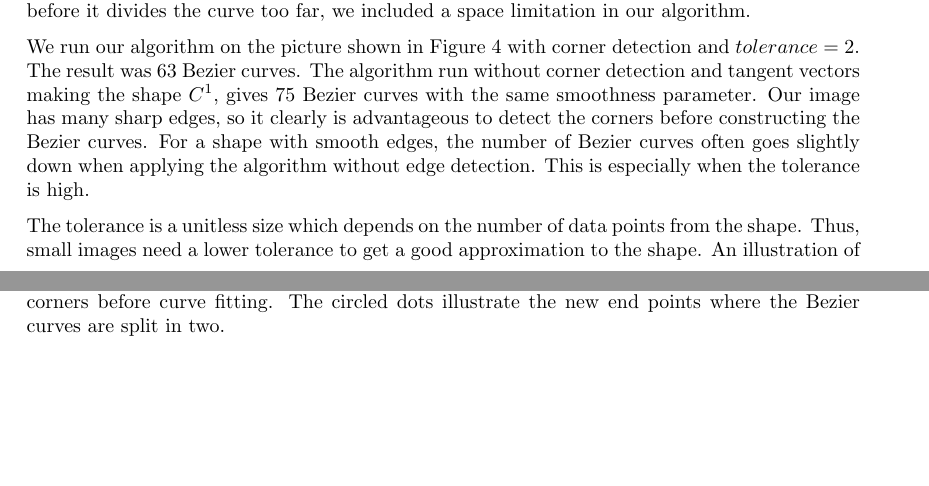
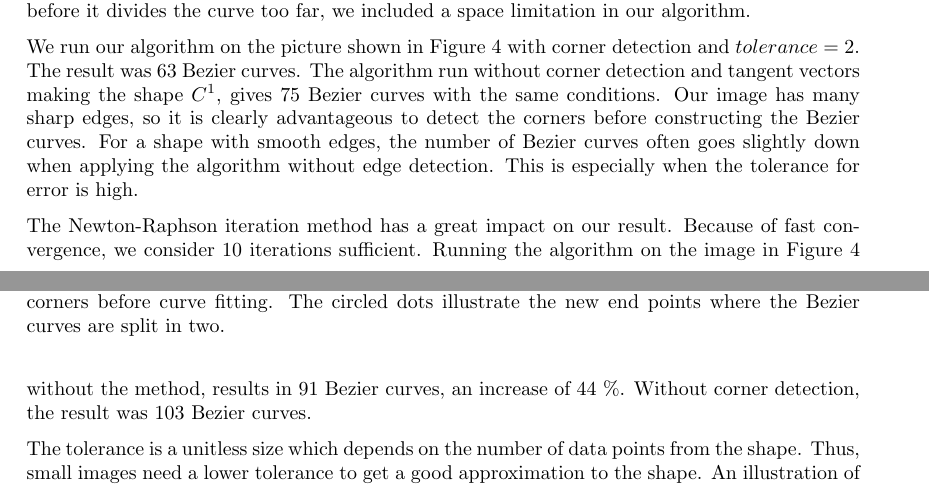
Before and after one commit to karieh/numerical2, a LaTeX paper (bezier.tex): two parts of pages 4 and 5 of 6, joined at a grey line, cut so that both start at the same text, the shorter picture padded with empty space. Compiled offline with pdfLaTeX.

Commit message:
numeriskdel

```diff
--- a/bezier.tex
+++ b/bezier.tex
@@ -161,7 +161,9 @@ In this section we will present the results of our algorithm run on different te
 If the error between a Bezier curve and the original curve is too large, the curve is divided in two in a new point $\mathbf{P}_i$. To obtain a curve that is $C^1$, the vector must be the tangent in $\mathbf{P}_i$ on the curve, with slope $m_i = (y_{i+r} - y_{i-r})/(x_{i+r} - x_{i-r})$. In the early stages of our research, we had some problems with the plotting of our Bezier curves; some parts of the curve were not drawn. The reason, we discovered, was that some of our matrices in the calculation of $\alpha_1$ and $\alpha_2$ were singular. This error arises when the tangent vectors, $\mathbf{v}_0$ and $\mathbf{v}_3$, are parallel. This happens either if the subset of points is too small, or the denominator in $m_i$ is close to zero. To avoid the latter, we recommend $\mathbf{v}_i = [0,1]$ when $x_{i+r} - x_i$ is below some limit close to zero. One way of choosing $r$ is defining it as a fraction of the total number of data points, rounded upwards to the closest integer. We found that this generally gave better results for different shapes. Remark that $i+r$ or $i-r$ sometimes might range outside the domain of the data points. To stop the recursion before it divides the curve too far, we included a space limitation in our algorithm.
 
 
-We run our algorithm on the picture shown in Figure~\ref{fig:stitch} with corner detection and $tolerance = 2$. The result was 63 Bezier curves. The algorithm run without corner detection and tangent vectors making the shape $C^1$, gives 75 Bezier curves with the same smoothness parameter. Our image has many sharp edges, so it clearly is advantageous to detect the corners before constructing the Bezier curves. For a shape with smooth edges, the number of Bezier curves often goes slightly down when applying the algorithm without edge detection. This is especially when the tolerance is high.
+We run our algorithm on the picture shown in Figure~\ref{fig:stitch} with corner detection and $tolerance = 2$. The result was 63 Bezier curves. The algorithm run without corner detection and tangent vectors making the shape $C^1$, gives 75 Bezier curves with the same conditions. Our image has many sharp edges, so it is clearly advantageous to detect the corners before constructing the Bezier curves. For a shape with smooth edges, the number of Bezier curves often goes slightly down when applying the algorithm without edge detection. This is especially when the tolerance for error is high.
+
+The Newton-Raphson iteration method has a great impact on our result. Because of fast convergence, we consider 10 iterations sufficient. Running the algorithm on the image in Figure~\ref{fig:stitch} without the method, results in 91 Bezier curves, an increase of 44 $\%$. Without corner detection, the result was 103 Bezier curves.
 
 
 
```
